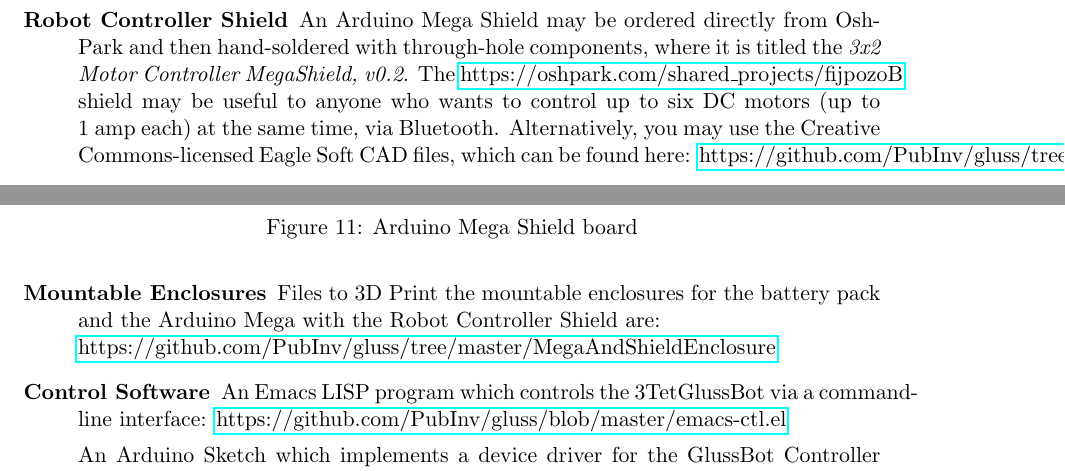
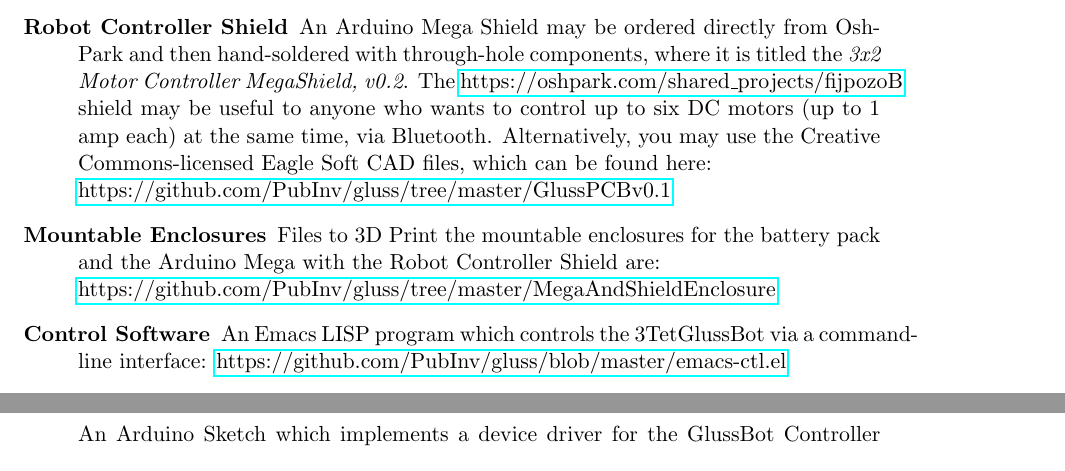
Before and after one commit to PubInv/tetrobot, a LaTeX paper (doc/GlussRAM.tex): two parts of pages 8 and 9 of 13 before the commit and two parts of pages 12 and 13 of 17 after it, joined at a grey line, cut so that both start at the same text. Compiled offline with pdfLaTeX.

Commit message:
final for submission

```diff
--- a/doc/GlussRAM.tex
+++ b/doc/GlussRAM.tex
@@ -428,14 +428,14 @@
   where it is titled the \emph{3x2 Motor Controller MegaShield, v0.2}.
   The \href{https://oshpark.com/shared_projects/fijpozoB}{https://oshpark.com/shared\_projects/fijpozoB} shield
   may be useful to anyone who wants to control up to six DC motors (up to 1 amp each) at the same time, via Bluetooth.
-  Alternatively, you may use the Creative Commons-licensed Eagle Soft CAD files, which can be found here:
+  Alternatively, you may use the Creative Commons-licensed Eagle Soft CAD files, which can be found here:\\
   \href{https://github.com/PubInv/gluss/tree/master/GlussPCBv0.1}
   {https://github.com/PubInv/gluss/tree/master/GlussPCBv0.1}
-   \begin{figure}[!ht]
-     \centering
-%%     \includegraphics[width=0.5\textwidth]{figures/MotorControllerInPlace.JPG}
-     \caption{Arduino Mega Shield board}
-   \end{figure}
+   %% \begin{figure}[!ht]
+   %%   \centering
+   %%   \includegraphics[width=0.5\textwidth]{figureslowres/MotorControllerInPlace.JPG}
+   %%   \caption{Arduino Mega Shield board}
+   %% \end{figure}
 
 \item [Mountable Enclosures]
   Files to 3D Print the mountable enclosures for the battery pack and the Arduino Mega with the Robot Controller Shield are:\\
```
Also changed, not shown: doc/GlussRAM.pdf, doc/GlussRAM.tex (20 more changed lines).
